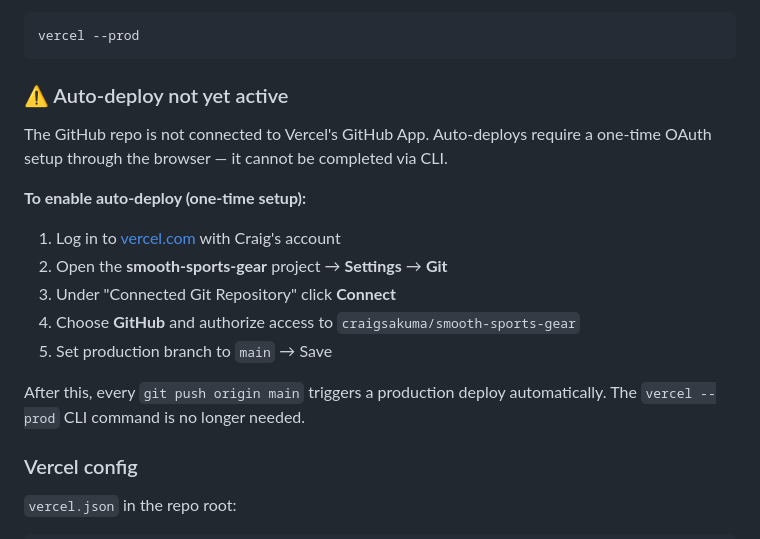
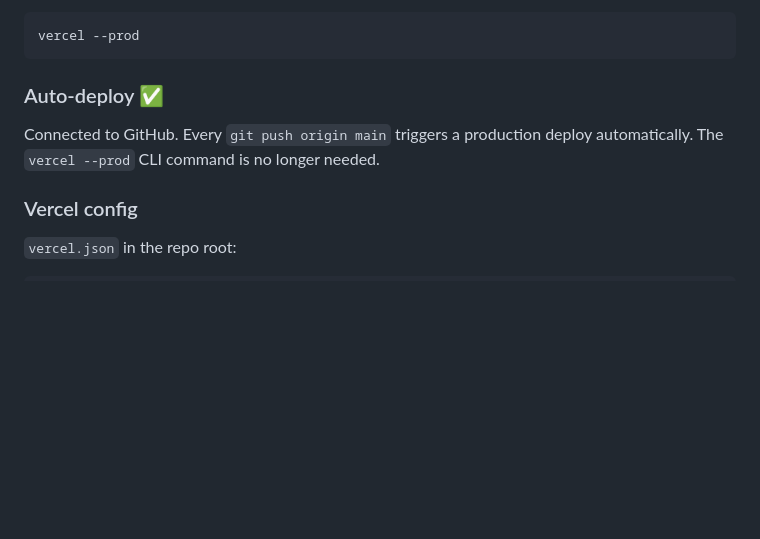
Before and after one commit to craigsakuma/smooth-sports-gear, a Markdown page: TECHNICAL_GUIDE.md, the part around the change. Drawn GitHub-style; blank space fills up the shorter version.

Commit message:
Mark auto-deploy as active in technical guide
Co-authored-by: Claude

````diff
--- a/TECHNICAL_GUIDE.md
+++ b/TECHNICAL_GUIDE.md
@@ -45,19 +45,9 @@ Currently deployed manually via the Vercel CLI:
 vercel --prod
 ```
 
-### ⚠️ Auto-deploy not yet active
+### Auto-deploy ✅
 
-The GitHub repo is not connected to Vercel's GitHub App. Auto-deploys require a one-time OAuth setup through the browser — it cannot be completed via CLI.
-
-**To enable auto-deploy (one-time setup):**
-
-1. Log in to [vercel.com](https://vercel.com) with Craig's account
-2. Open the **smooth-sports-gear** project → **Settings** → **Git**
-3. Under "Connected Git Repository" click **Connect**
-4. Choose **GitHub** and authorize access to `craigsakuma/smooth-sports-gear`
-5. Set production branch to `main` → Save
-
-After this, every `git push origin main` triggers a production deploy automatically. The `vercel --prod` CLI command is no longer needed.
+Connected to GitHub. Every `git push origin main` triggers a production deploy automatically. The `vercel --prod` CLI command is no longer needed.
 
 ### Vercel config
 
````
